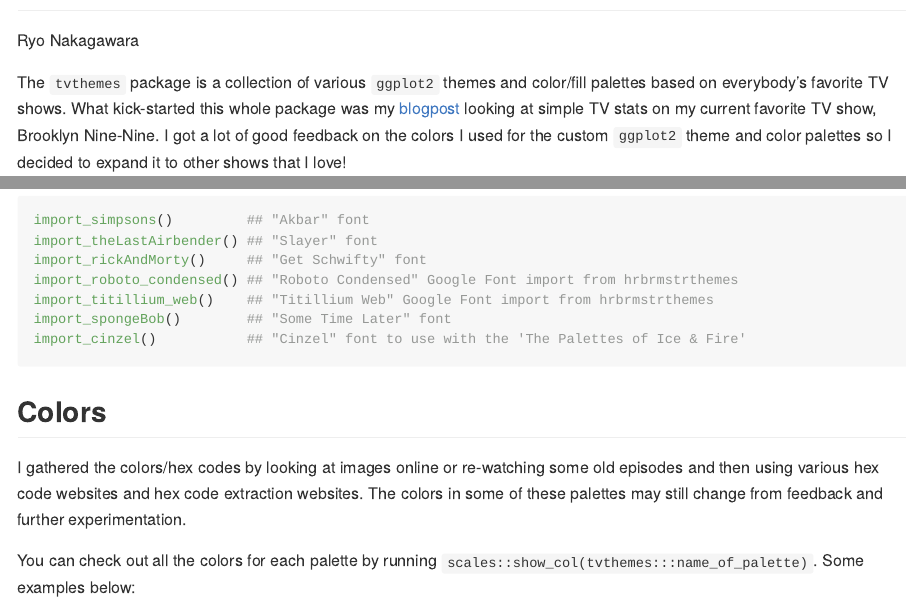
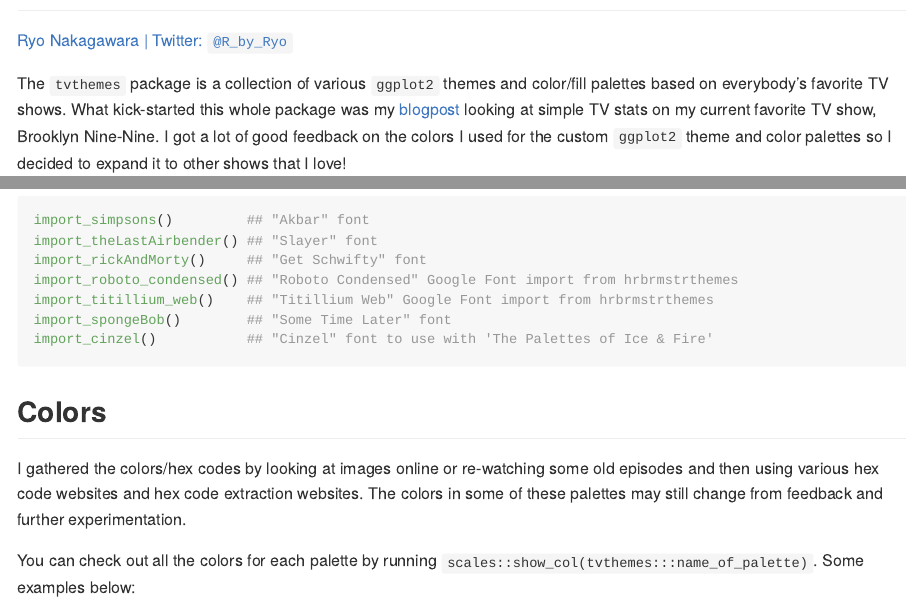
Before and after one commit to Ryo-N7/tvthemes, an R Markdown document (README.Rmd): the page in a window 1100 px wide, from 80 px down, and a second part further down, joined at a grey line. The pictures show the output file README.md that the author committed with the source, drawn offline in the style of GitHub; badge pictures from the web are left out.

Commit message:
add Github links
- fix typos in README

````diff
--- a/README.Rmd
+++ b/README.Rmd
@@ -18,13 +18,13 @@ knitr::opts_chunk$set(
 
 # tvthemes <img src="man/figures/logo.png" align="right" style="padding-left:10px;background-color:white;" />
 
-Ryo Nakagawara
-
 <!-- badges: start -->
 [![Lifecycle: experimental](https://img.shields.io/badge/lifecycle-experimental-orange.svg)](https://www.tidyverse.org/lifecycle/#experimental)
 [![License: GPL v3](https://img.shields.io/badge/License-GPLv3-blue.svg)](https://www.gnu.org/licenses/gpl-3.0)
 [![Coverage status](https://codecov.io/gh/Ryo-N7/tvthemes/branch/master/graph/badge.svg)](https://codecov.io/gh/Ryo-N7/tvthemes?branch=master)
 <!-- badges: end -->
+
+[Ryo Nakagawara | Twitter: `@R_by_Ryo`](https://twitter.com/R_by_Ryo)
 
 The `tvthemes` package is a collection of various `ggplot2` themes and color/fill palettes based on everybody's favorite TV shows. What kick-started this whole package was my [blogpost](https://ryo-n7.github.io/2019-02-15-visualize-brooklyn-nine-nine/) looking at simple TV stats on my current favorite TV show, Brooklyn Nine-Nine. I got a lot of good feedback on the colors I used for the custom `ggplot2` theme and color palettes so I decided to expand it to other shows that I love!
 
@@ -92,7 +92,7 @@ import_rickAndMorty()     ## "Get Schwifty" font
 import_roboto_condensed() ## "Roboto Condensed" Google Font import from hrbrmstrthemes
 import_titillium_web()    ## "Titillium Web" Google Font import from hrbrmstrthemes
 import_spongeBob()        ## "Some Time Later" font
-import_cinzel()           ## "Cinzel" font to use with the 'The Palettes of Ice & Fire'
+import_cinzel()           ## "Cinzel" font to use with 'The Palettes of Ice & Fire'
 ```
 
 ## Colors
````
Also changed, not shown: README.md, 2 other files.
